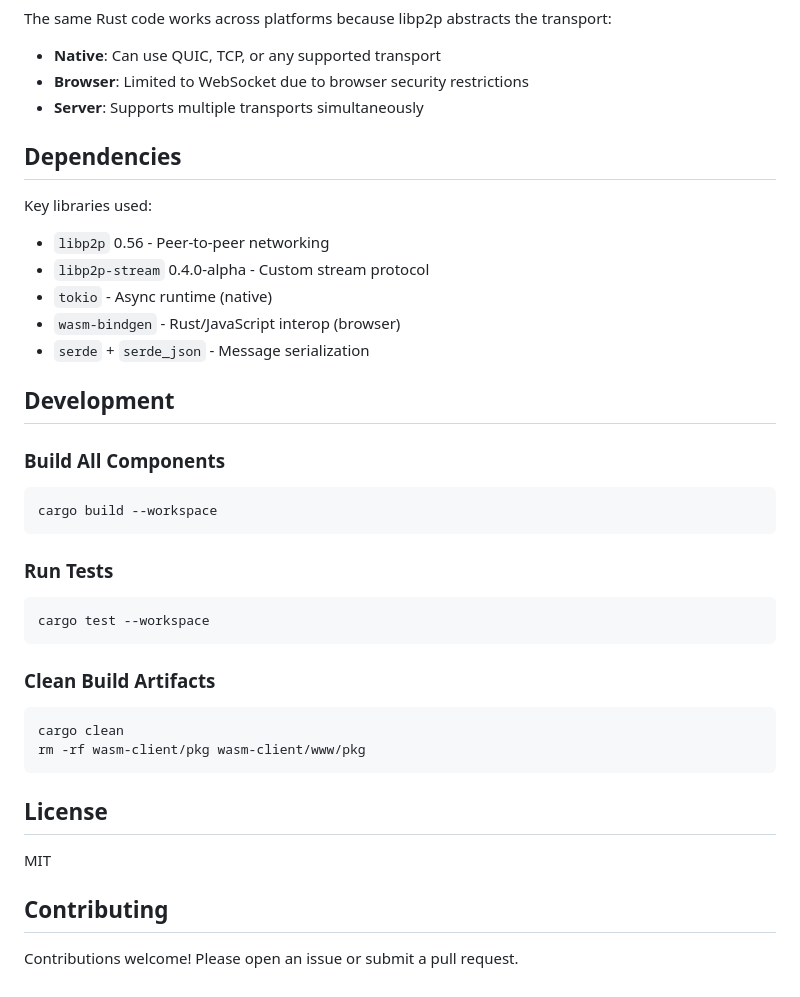
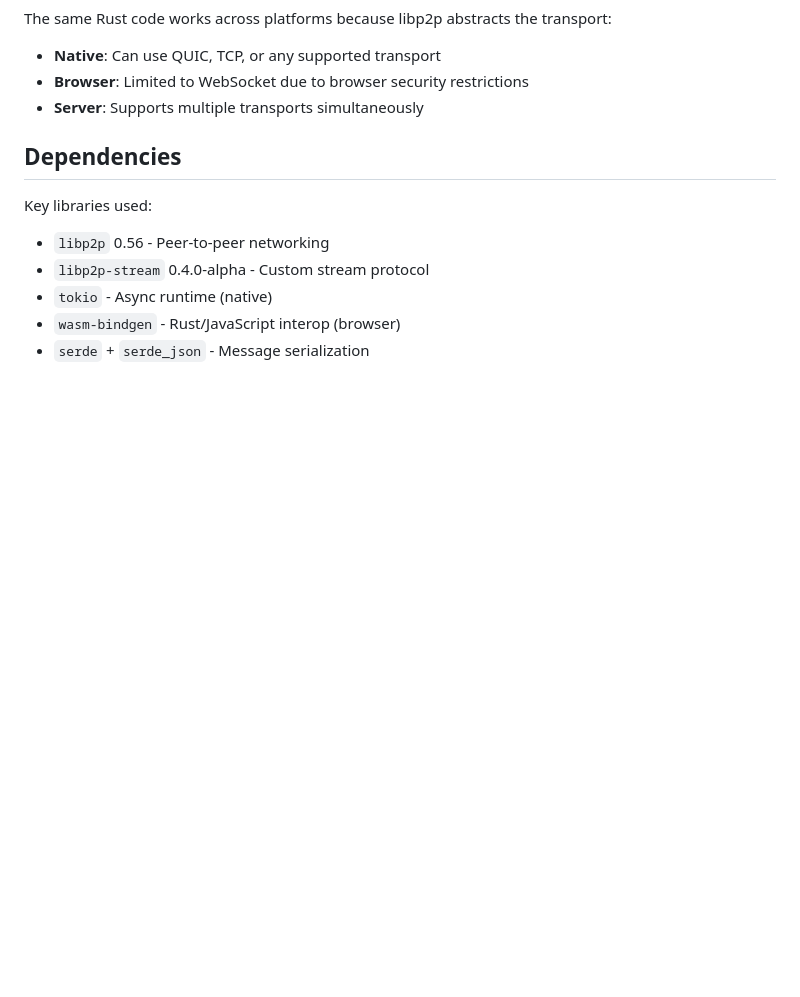
Before and after one commit to ShreejithBabuG/ping_pong_libp2p, a Markdown page: README.md, the part around the change. Rendered like a GitHub page; blank space fills up the shorter version.

Commit message:
Update README by removing development and license info
Removed development instructions and license section from README.

````diff
--- a/README.md
+++ b/README.md
@@ -212,29 +212,3 @@ Key libraries used:
 - `tokio` - Async runtime (native)
 - `wasm-bindgen` - Rust/JavaScript interop (browser)
 - `serde` + `serde_json` - Message serialization
-
-## Development
-
-### Build All Components
-```bash
-cargo build --workspace
-```
-
-### Run Tests
-```bash
-cargo test --workspace
-```
-
-### Clean Build Artifacts
-```bash
-cargo clean
-rm -rf wasm-client/pkg wasm-client/www/pkg
-```
-
-## License
-
-MIT
-
-## Contributing
-
-Contributions welcome! Please open an issue or submit a pull request.
````
